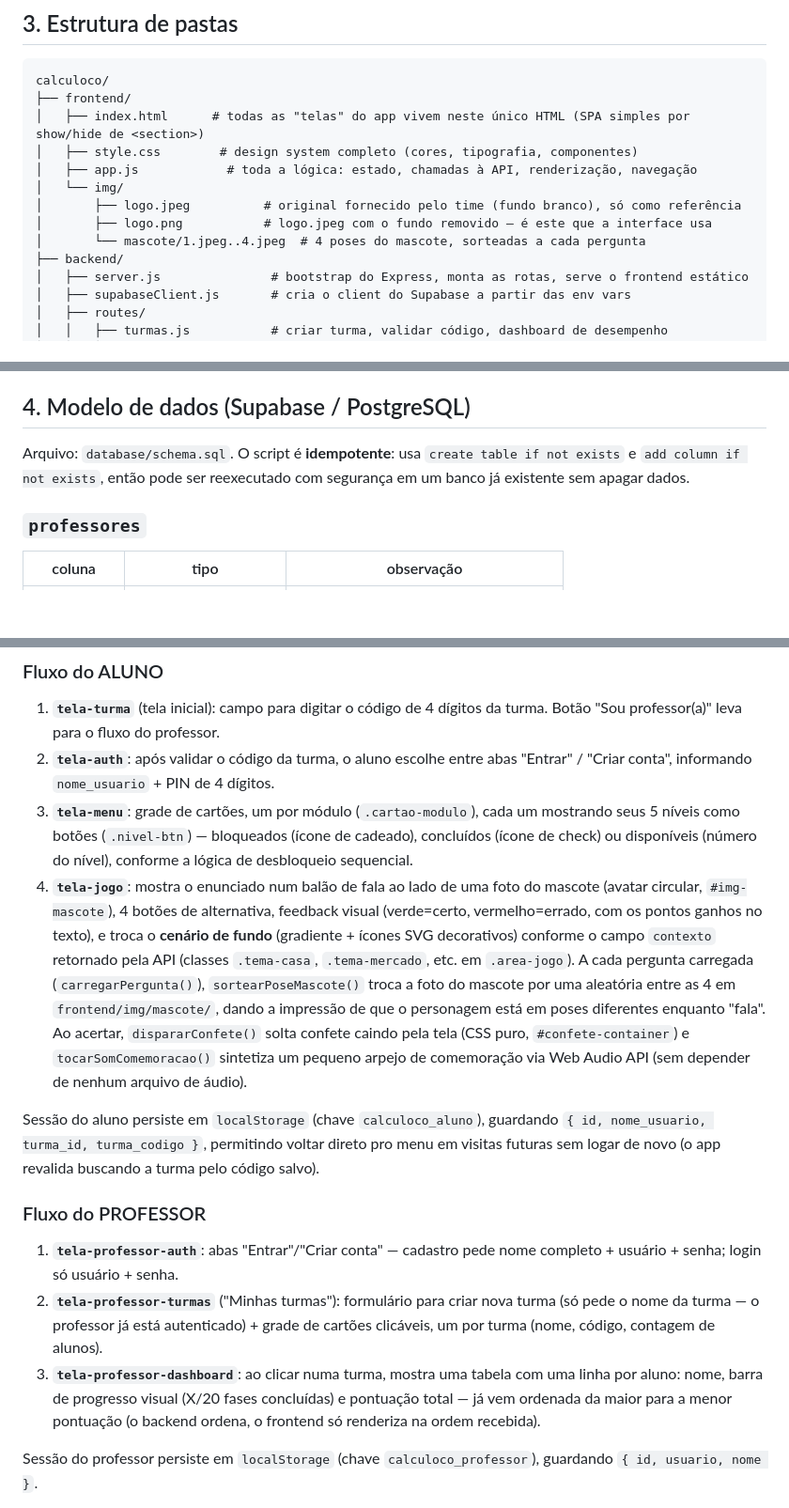
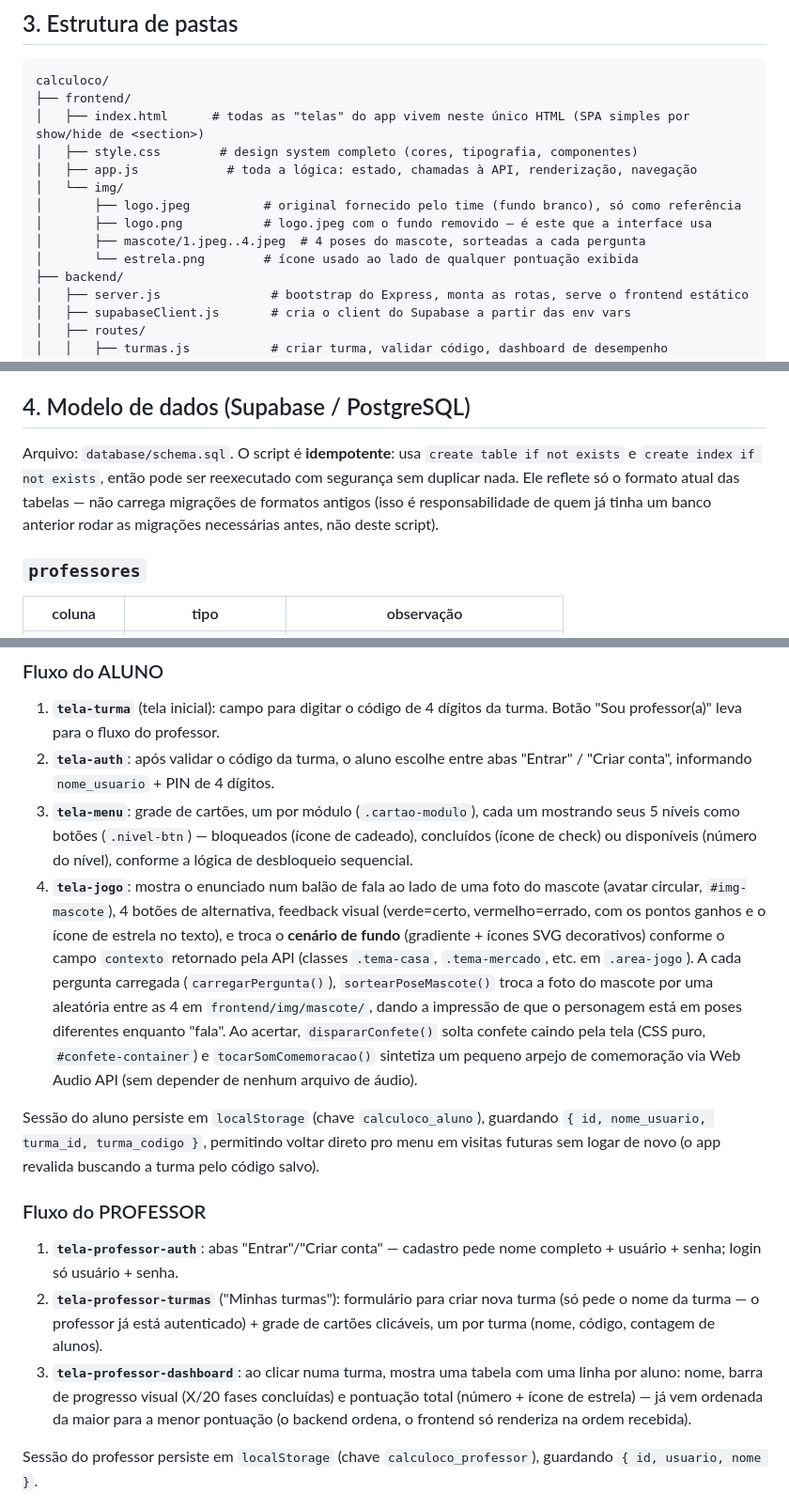
Before and after one commit to devsquad-ads/calculoco, a Markdown page: ESCOPO_TECNICO_CALCULOCO.md, 3 parts joined by grey strips. Shown at 94% size. Drawn GitHub-style; blank space fills up the shorter version.

Commit message:
docs: atualiza escopo tecnico (schema limpo, estrela, plural)
Reflete a remocao das migracoes obsoletas do schema.sql, o icone de
estrela nos lugares que mostram pontuacao, e a convencao do helper
pluralizar() pra concordancia singular/plural nos enunciados.

```diff
--- a/ESCOPO_TECNICO_CALCULOCO.md
+++ b/ESCOPO_TECNICO_CALCULOCO.md
@@ -32,7 +32,8 @@ calculoco/
 │   └── img/
 │       ├── logo.jpeg          # original fornecido pelo time (fundo branco), só como referência
 │       ├── logo.png           # logo.jpeg com o fundo removido — é este que a interface usa
-│       └── mascote/1.jpeg..4.jpeg  # 4 poses do mascote, sorteadas a cada pergunta
+│       ├── mascote/1.jpeg..4.jpeg  # 4 poses do mascote, sorteadas a cada pergunta
+│       └── estrela.png        # ícone usado ao lado de qualquer pontuação exibida
 ├── backend/
 │   ├── server.js               # bootstrap do Express, monta as rotas, serve o frontend estático
 │   ├── supabaseClient.js       # cria o client do Supabase a partir das env vars
@@ -57,7 +58,7 @@ O projeto inteiro usa terminadores de linha **CRLF** (o autor desenvolve no Wind
 
 ## 4. Modelo de dados (Supabase / PostgreSQL)
 
-Arquivo: `database/schema.sql`. O script é **idempotente**: usa `create table if not exists` e `add column if not exists`, então pode ser reexecutado com segurança em um banco já existente sem apagar dados.
+Arquivo: `database/schema.sql`. O script é **idempotente**: usa `create table if not exists` e `create index if not exists`, então pode ser reexecutado com segurança sem duplicar nada. Ele reflete só o formato atual das tabelas — não carrega migrações de formatos antigos (isso é responsabilidade de quem já tinha um banco anterior rodar as migrações necessárias antes, não deste script).
 
 ### `professores`
 | coluna | tipo | observação |
@@ -190,14 +191,14 @@ O app é uma **SPA simples de uma página só**: todas as "telas" são `<section
 1. **`tela-turma`** (tela inicial): campo para digitar o código de 4 dígitos da turma. Botão "Sou professor(a)" leva para o fluxo do professor.
 2. **`tela-auth`**: após validar o código da turma, o aluno escolhe entre abas "Entrar" / "Criar conta", informando `nome_usuario` + PIN de 4 dígitos.
 3. **`tela-menu`**: grade de cartões, um por módulo (`.cartao-modulo`), cada um mostrando seus 5 níveis como botões (`.nivel-btn`) — bloqueados (ícone de cadeado), concluídos (ícone de check) ou disponíveis (número do nível), conforme a lógica de desbloqueio sequencial.
-4. **`tela-jogo`**: mostra o enunciado num balão de fala ao lado de uma foto do mascote (avatar circular, `#img-mascote`), 4 botões de alternativa, feedback visual (verde=certo, vermelho=errado, com os pontos ganhos no texto), e troca o **cenário de fundo** (gradiente + ícones SVG decorativos) conforme o campo `contexto` retornado pela API (classes `.tema-casa`, `.tema-mercado`, etc. em `.area-jogo`). A cada pergunta carregada (`carregarPergunta()`), `sortearPoseMascote()` troca a foto do mascote por uma aleatória entre as 4 em `frontend/img/mascote/`, dando a impressão de que o personagem está em poses diferentes enquanto "fala". Ao acertar, `dispararConfete()` solta confete caindo pela tela (CSS puro, `#confete-container`) e `tocarSomComemoracao()` sintetiza um pequeno arpejo de comemoração via Web Audio API (sem depender de nenhum arquivo de áudio).
+4. **`tela-jogo`**: mostra o enunciado num balão de fala ao lado de uma foto do mascote (avatar circular, `#img-mascote`), 4 botões de alternativa, feedback visual (verde=certo, vermelho=errado, com os pontos ganhos e o ícone de estrela no texto), e troca o **cenário de fundo** (gradiente + ícones SVG decorativos) conforme o campo `contexto` retornado pela API (classes `.tema-casa`, `.tema-mercado`, etc. em `.area-jogo`). A cada pergunta carregada (`carregarPergunta()`), `sortearPoseMascote()` troca a foto do mascote por uma aleatória entre as 4 em `frontend/img/mascote/`, dando a impressão de que o personagem está em poses diferentes enquanto "fala". Ao acertar, `dispararConfete()` solta confete caindo pela tela (CSS puro, `#confete-container`) e `tocarSomComemoracao()` sintetiza um pequeno arpejo de comemoração via Web Audio API (sem depender de nenhum arquivo de áudio).
 
 Sessão do aluno persiste em `localStorage` (chave `calculoco_aluno`), guardando `{ id, nome_usuario, turma_id, turma_codigo }`, permitindo voltar direto pro menu em visitas futuras sem logar de novo (o app revalida buscando a turma pelo código salvo).
 
 ### Fluxo do PROFESSOR
 1. **`tela-professor-auth`**: abas "Entrar"/"Criar conta" — cadastro pede nome completo + usuário + senha; login só usuário + senha.
 2. **`tela-professor-turmas`** ("Minhas turmas"): formulário para criar nova turma (só pede o nome da turma — o professor já está autenticado) + grade de cartões clicáveis, um por turma (nome, código, contagem de alunos).
-3. **`tela-professor-dashboard`**: ao clicar numa turma, mostra uma tabela com uma linha por aluno: nome, barra de progresso visual (X/20 fases concluídas) e pontuação total — já vem ordenada da maior para a menor pontuação (o backend ordena, o frontend só renderiza na ordem recebida).
+3. **`tela-professor-dashboard`**: ao clicar numa turma, mostra uma tabela com uma linha por aluno: nome, barra de progresso visual (X/20 fases concluídas) e pontuação total (número + ícone de estrela) — já vem ordenada da maior para a menor pontuação (o backend ordena, o frontend só renderiza na ordem recebida).
 
 Sessão do professor persiste em `localStorage` (chave `calculoco_professor`), guardando `{ id, usuario, nome }`.
 
```
Also changed, not shown: other parts of ESCOPO_TECNICO_CALCULOCO.md (+3 -1 lines).
